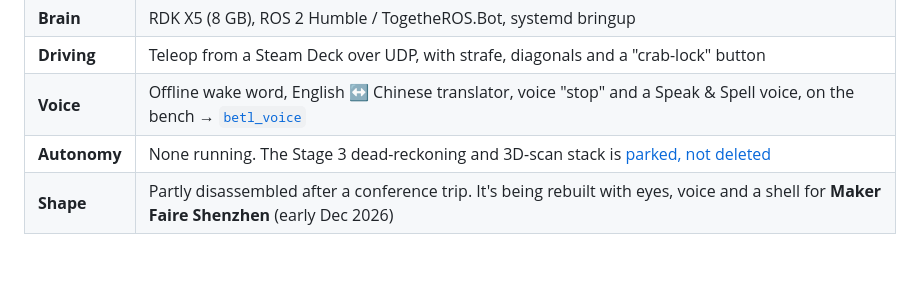
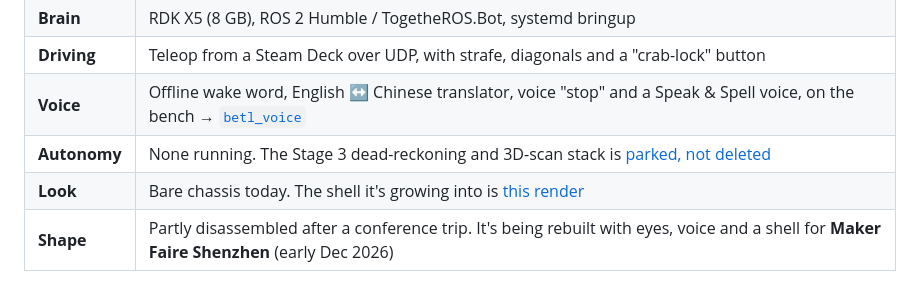
Before and after one commit to RFisaac/BETL-001, a Markdown page: README.md, the part around one of its changes. GitHub-like rendering; blank space fills up the shorter version.

```diff
--- a/README.md
+++ b/README.md
@@ -30,6 +34,7 @@
 | **Driving** | Teleop from a Steam Deck over UDP, with strafe, diagonals and a "crab-lock" button |
 | **Voice** | Offline wake word, English ↔ Chinese translator, voice "stop" and a Speak & Spell voice, on the bench → [`betl_voice`](ros2_ws/src/betl_voice/) |
 | **Autonomy** | None running. The Stage 3 dead-reckoning and 3D-scan stack is [parked, not deleted](docs/architecture.md) |
+| **Look** | Bare chassis today. The shell it's growing into is [this render](media/current_render.png) |
 | **Shape** | Partly disassembled after a conference trip. It's being rebuilt with eyes, voice and a shell for **Maker Faire Shenzhen** (early Dec 2026) |
 
 Full as-built details are in [`docs/current-state.md`](docs/current-state.md).
```
Also changed, not shown: other parts of README.md (+5 -1 lines), BUILD_LOG.md (+15 -0 lines), media/log/2026-09-conference-floor.jpg (added), media/log/2026-09-mecanum-assembled.jpg (added), media/log/2026-09-on-tour-workbench.jpg (added), media/log/2026-09-trailing-arm-suspension.jpg (added), 2 other files.
